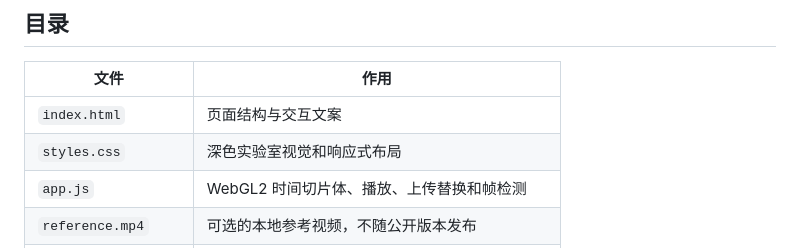
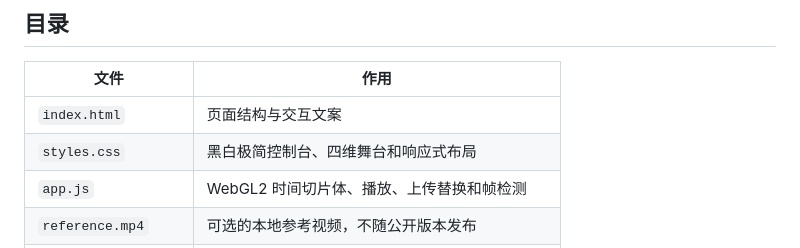
Before and after one commit to XxHuberrr/xyt, a Markdown page: README.md, the part around the change. Rendered like a GitHub page.

Commit message:
修正黑白极简界面文档说明

```diff
--- a/README.md
+++ b/README.md
@@ -49,7 +49,7 @@ npm run dist:win   # Windows: dist/*Setup.exe, dist/*portable.exe
 | 文件 | 作用 |
 | --- | --- |
 | `index.html` | 页面结构与交互文案 |
-| `styles.css` | 深色实验室视觉和响应式布局 |
+| `styles.css` | 黑白极简控制台、四维舞台和响应式布局 |
 | `app.js` | WebGL2 时间切片体、播放、上传替换和帧检测 |
 | `reference.mp4` | 可选的本地参考视频，不随公开版本发布 |
 | `server.py` | Python 标准库静态服务器 |
```
